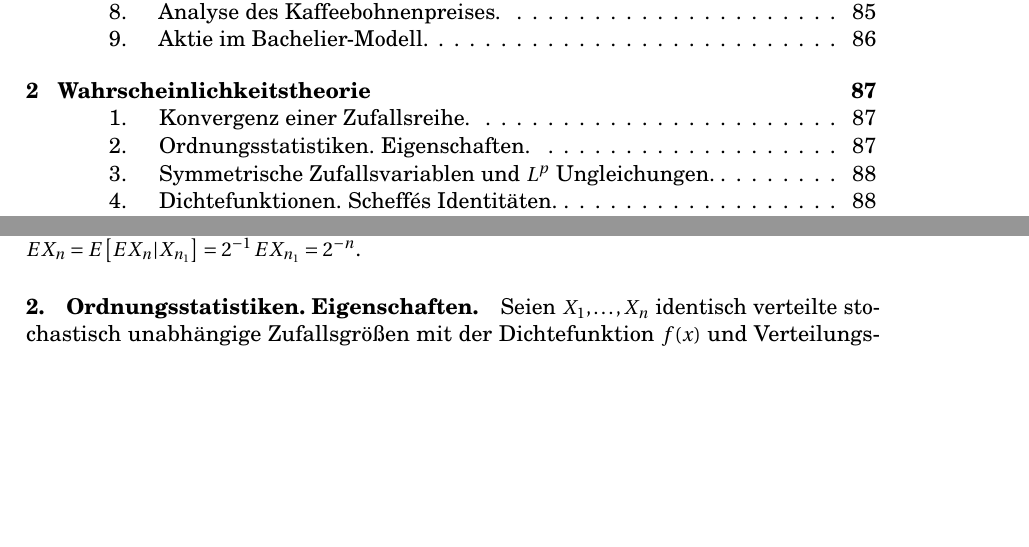
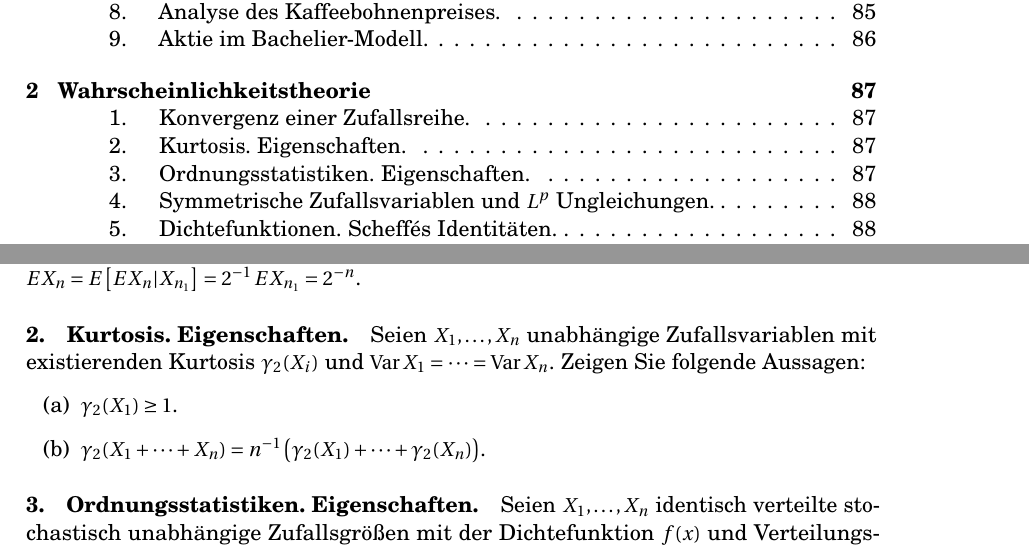
Before and after one commit to jwergieluk/problem-pool, a LaTeX book (problem-supermarkt.tex, which reads probability-theory.tex): two parts of pages 9 and 99 of 173, joined at a grey line, cut so that both start at the same text, the shorter picture padded with empty space. Compiled offline with pdfLaTeX.

Commit message:
Additivity of kurtosis

```diff
--- a/probability-theory.tex
+++ b/probability-theory.tex
@@ -14,6 +14,15 @@ $n \in \bN$.
 $\text{Uni}(0,x_{n-1})$.  Es gilt also $E X_{n} = E \left[ E X_{n} | X_{n_1}
 \right] = 2^{-1} \, E X_{n_1} = 2^{-n}$.
 
+
+\problem{Kurtosis. Eigenschaften.} Seien $X_1,\dots ,X_n$ unabhängige
+Zufallsvariablen mit existierenden Kurtosis $\gamma_{2}(X_i)$ und $\Var X_1 =
+\cdots = \Var X_n$. Zeigen Sie folgende Aussagen:
+\begin{enumerate}
+    \item $\gamma_{2}(X_1) \geq 1$.
+    \item $\gamma_{2}( X_{1} + \cdots + X_n ) = n^{-1} \left( \gamma_{2}(X_1) +
+        \cdots + \gamma_{2}(X_n) \right)$.
+\end{enumerate}
 
 
 %\problem{Monotonic transformations of RVs.} A strictly monotonic
```
Also changed, not shown: probability-theory.tex (3 more changed lines).
